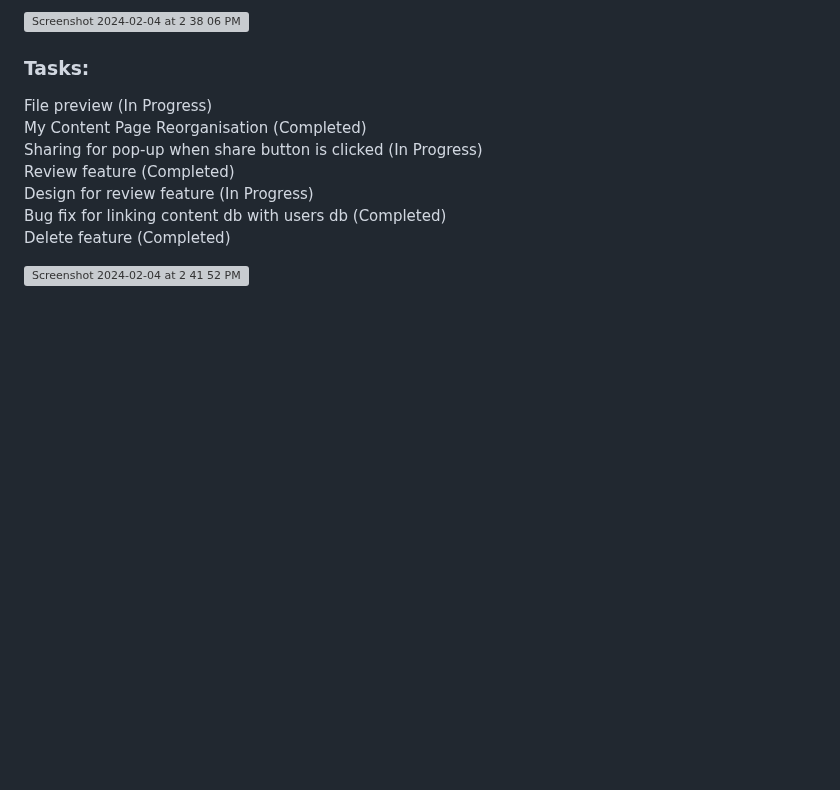
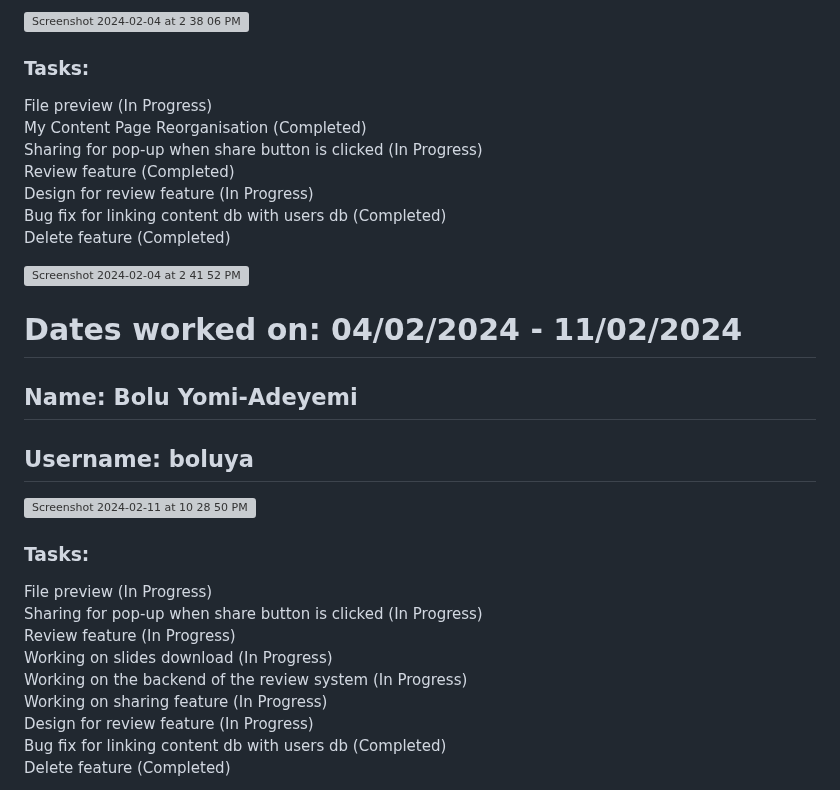
Before and after one commit to dhairyab0069/Coursify-AI, a Markdown page: docs/weekly logs/bolu_individual_log.md, the part around one of its changes. Rendered like a GitHub page; blank space fills up the shorter version; grey boxes are pictures that could not be loaded.

```diff
--- a/docs/weekly logs/bolu_individual_log.md
+++ b/docs/weekly logs/bolu_individual_log.md
@@ -204,3 +204,26 @@ Bug fix for linking content db with users db (Completed) <br>
 Delete feature (Completed) <br>
 
 ![Screenshot 2024-02-04 at 2 41 52 PM](https://github.com/COSC-499-W2023/year-long-project-team-16/assets/119131124/9a20f6c6-d581-477a-ba3d-b889861bc6ab)
+
+# Dates worked on: 04/02/2024 - 11/02/2024
+
+## Name: Bolu Yomi-Adeyemi
+## Username: boluya
+
+![Screenshot 2024-02-11 at 10 28 50 PM](https://github.com/COSC-499-W2023/year-long-project-team-16/assets/119131124/8079946a-8b66-4418-b579-6c22d016364b)
+
+
+
+
+
+### Tasks:
+File preview (In Progress) <br>
+Sharing for pop-up when share button is clicked (In Progress) <br>
+Review feature (In Progress) <br>
+Working on slides download (In Progress) <br>
+Working on the backend of the review system (In Progress) <br>
+Working on sharing feature (In Progress) <br>
+Design for review feature (In Progress) <br>
+Bug fix for linking content db with users db (Completed) <br>
+Delete feature (Completed) <br>
+
```
Also changed, not shown: other parts of docs/weekly logs/bolu_individual_log.md (+1 -0 lines).
